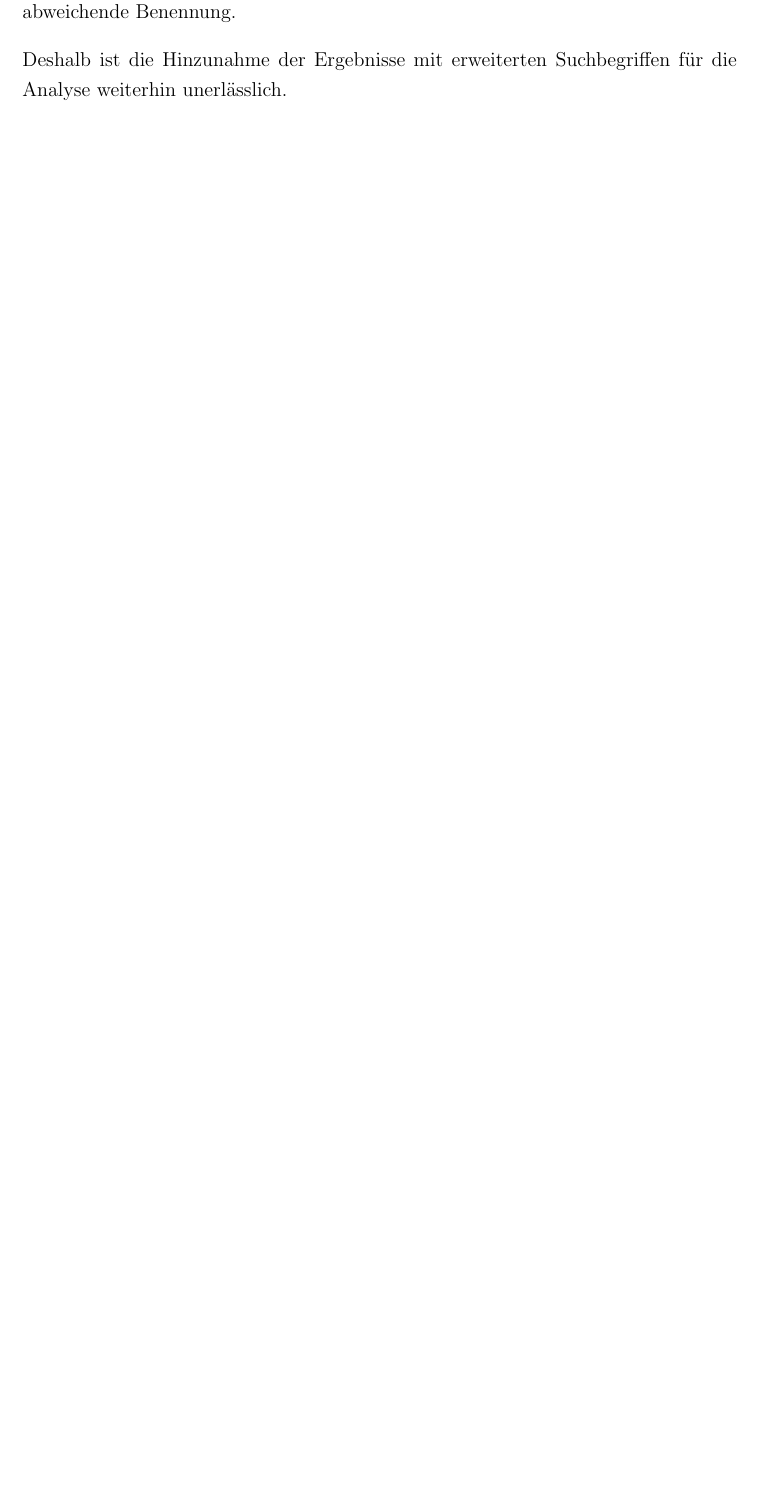
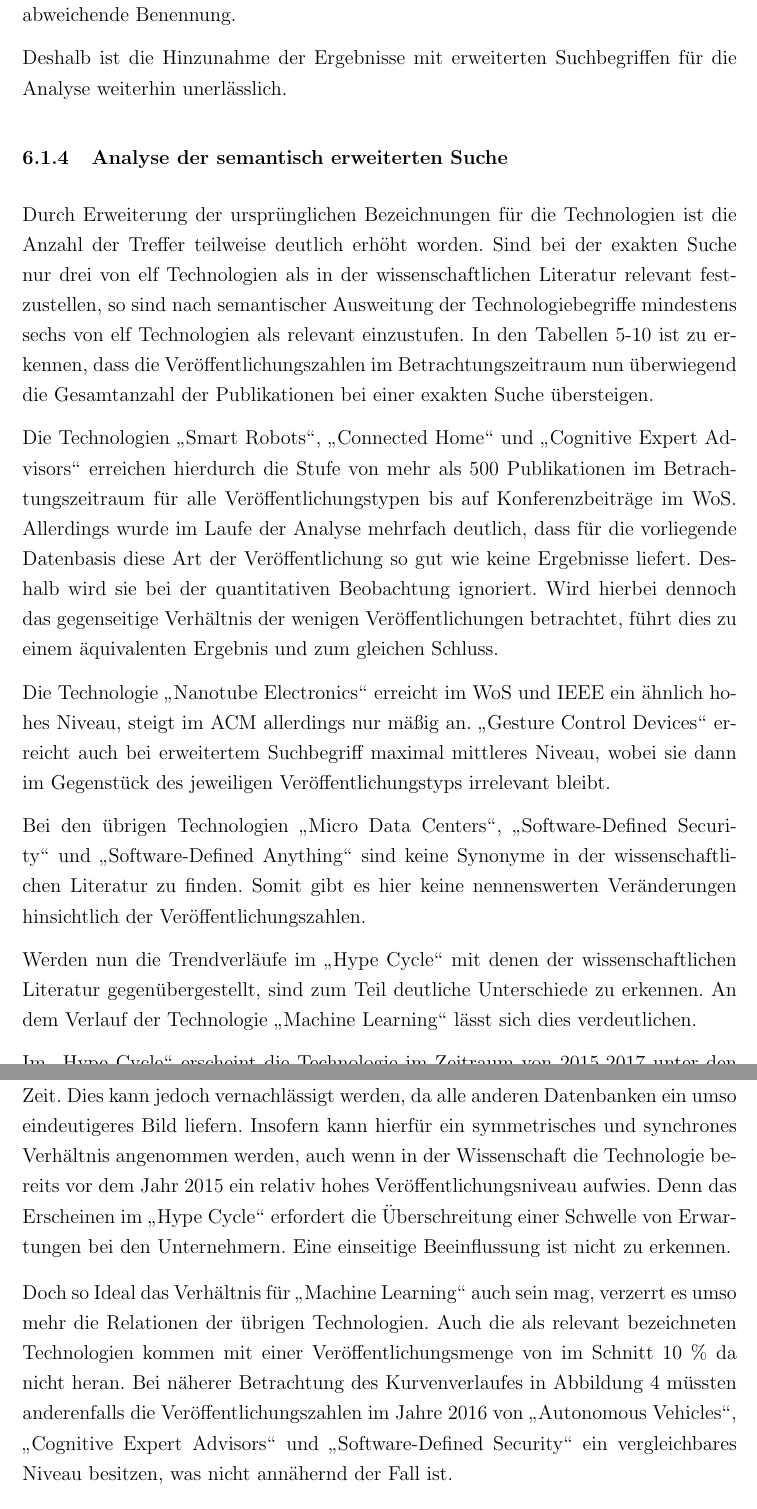
Before and after one commit to sako3334/fom, a LaTeX thesis (Thesis/main/config.tex, which reads Thesis/main/f_discussion.tex): part of page 54 of 62 before the commit and two parts of pages 54 and 55 of 63 after it, the two joined at a grey line, cut so that both start at the same text, the shorter picture padded with empty space. Compiled offline with pdfLaTeX.

Commit message:
finsihed 6.1

```diff
--- a/Thesis/main/f_discussion.tex
+++ b/Thesis/main/f_discussion.tex
@@ -75,3 +75,17 @@ Eine mögliche Erklärung dafür ergibt sich bei näherer Betrachtung der abweic
 
 Deshalb ist die Hinzunahme der Ergebnisse mit erweiterten Suchbegriffen für die Analyse weiterhin unerlässlich.
 
+\subsubsection{Analyse der semantisch erweiterten Suche}
+Durch Erweiterung der ursprünglichen Bezeichnungen für die Technologien ist die Anzahl der Treffer teilweise deutlich erhöht worden. Sind bei der exakten Suche nur drei von elf Technologien als in der wissenschaftlichen Literatur relevant festzustellen, so sind nach semantischer Ausweitung der Technologiebegriffe mindestens sechs von elf Technologien als relevant einzustufen. In den Tabellen \ref{tab:dist_wos_art}-\ref{tab:dist_acm_proc} ist zu erkennen, dass die Veröffentlichungszahlen im Betrachtungszeitraum nun überwiegend die Gesamtanzahl der Publikationen bei einer exakten Suche übersteigen.
+
+Die Technologien \glqq Smart Robots\grqq, \glqq Connected Home\grqq~und \glqq Cognitive Expert Advisors\grqq~erreichen hierdurch die Stufe von mehr als 500 Publikationen im Betrachtungszeitraum für alle Veröffentlichungstypen bis auf Konferenzbeiträge im \ac{WoS}. Allerdings wurde im Laufe der Analyse mehrfach deutlich, dass für die vorliegende Datenbasis diese Art der Veröffentlichung so gut wie keine Ergebnisse liefert. Deshalb wird sie bei der quantitativen Beobachtung ignoriert. Wird hierbei dennoch das gegenseitige Verhältnis der wenigen Veröffentlichungen betrachtet, führt dies zu einem äquivalenten Ergebnis und zum gleichen Schluss.
+
+Die Technologie \glqq Nanotube Electronics\grqq~erreicht im \ac{WoS} und \ac{IEEE} ein ähnlich hohes Niveau, steigt im \ac{ACM} allerdings nur mäßig an. \glqq Gesture Control Devices\grqq~erreicht auch bei erweitertem Suchbegriff maximal mittleres Niveau, wobei sie dann im Gegenstück des jeweiligen Veröffentlichungstyps irrelevant bleibt.
+
+Bei den übrigen Technologien \glqq Micro Data Centers\grqq, \glqq Software-Defined Security\grqq~und \glqq Software-Defined Anything\grqq~sind keine Synonyme in der wissenschaftlichen Literatur zu finden. Somit gibt es hier keine nennenswerten Veränderungen hinsichtlich der Veröffentlichungszahlen.
+
+Werden nun die Trendverläufe im \glqq Hype Cycle\grqq~mit denen der wissenschaftlichen Literatur gegenübergestellt, sind zum Teil deutliche Unterschiede zu erkennen. An dem Verlauf der Technologie \glqq Machine Learning\grqq~lässt sich dies verdeutlichen.
+
+Im \glqq Hype Cycle\grqq~erscheint die Technologie im Zeitraum von 2015-2017 unter den stärksten Trends. In der wissenschaftlichen Literatur erreicht sie in allen Datenbanken außer bei Konferenzbeiträgen im \ac{ACM} einen ähnlichen Anstieg zur selben Zeit. Dies kann jedoch vernachlässigt werden, da alle anderen Datenbanken ein umso eindeutigeres Bild liefern. Insofern kann hierfür ein symmetrisches und synchrones Verhältnis angenommen werden, auch wenn in der Wissenschaft die Technologie bereits vor dem Jahr 2015 ein relativ hohes Veröffentlichungsniveau aufwies. Denn das Erscheinen im \glqq Hype Cycle\grqq~erfordert die Überschreitung einer Schwelle von Erwartungen bei den Unternehmern. Eine einseitige Beeinflussung ist nicht zu erkennen.
+
+Doch so Ideal das Verhältnis für \glqq Machine Learning\grqq~auch sein mag, verzerrt es umso mehr die Relationen der übrigen Technologien. Auch die als relevant bezeichneten Technologien kommen mit einer Veröffentlichungsmenge von im Schnitt 10~\% da nicht heran. Bei näherer Betrachtung des Kurvenverlaufes in Abbildung \ref{fig:ghc_trend} müssten anderenfalls die Veröffentlichungszahlen im Jahre 2016 von \glqq Autonomous Vehicles\grqq, \glqq Cognitive Expert Advisors\grqq~und \glqq Software-Defined Security\grqq~ein vergleichbares Niveau besitzen, was nicht annähernd der Fall ist.
```
Also changed, not shown: Thesis/main/d_method.tex (+1 -1 lines), Thesis/main/g_conclusion.tex (+2 -0 lines), Thesis/main/f_discussion.tex (7 more changed lines).
